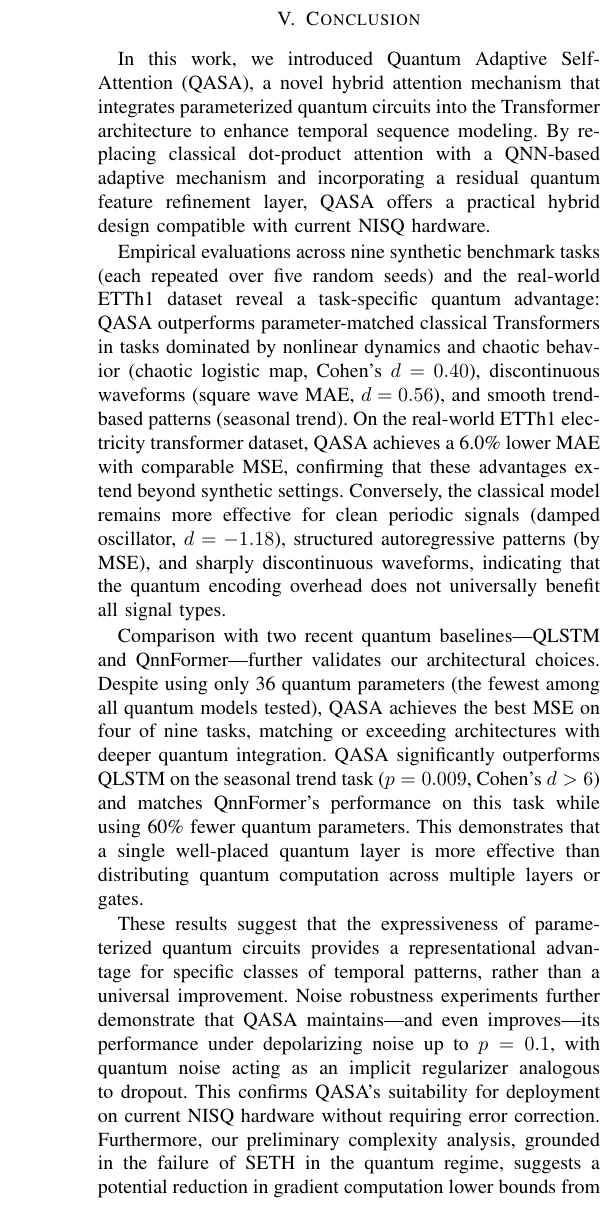
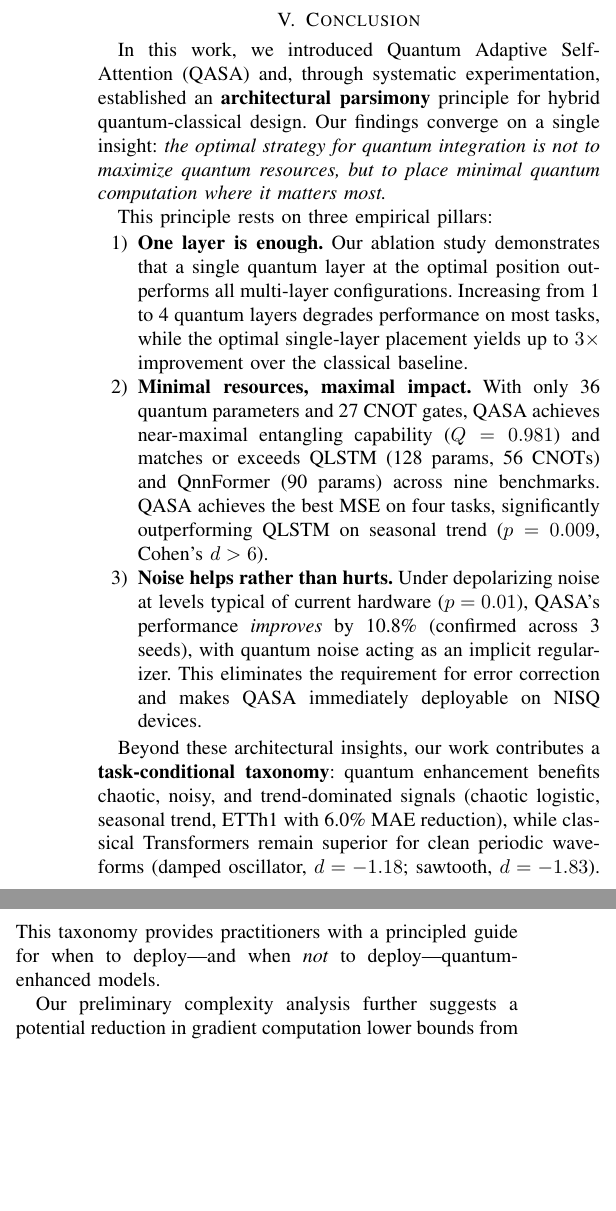
Before and after one commit to ChiShengChen/QASA, a LaTeX paper (IEEE_QASATransformer/quantum.tex): part of one column of page 11 of 12 before the commit and two parts of the columns of page 11 of 12 after it, the two joined at a grey line, cut so that both start at the same text, the shorter picture padded with empty space. Compiled offline with pdfLaTeX; a missing font is replaced by an installed copy or a similar font; a LaTeX package or settings file that is missing is left out.

Commit message:
Strengthen paper narrative with three-pillar structure
- Add transition paragraphs between sections building the parsimony argument
- Ablation: "can we do better with more quantum?" → no, one layer is enough
- Baseline: "what about deeply quantum architectures?" → still not better
- Noise: "does the advantage survive hardware noise?" → noise actually helps
- Rewrite Conclusion as three empirical pillars + task-conditional taxonomy
- Coherent story: less quantum is more, when placed strategically

Co-Authored-By: Claude Opus 4.6 (1M context) <noreply@anthropic.com>

```diff
--- a/IEEE_QASATransformer/quantum.tex
+++ b/IEEE_QASATransformer/quantum.tex
@@ -773,15 +775,24 @@ Researchers have proposed quantum analogs such as the \textbf{Quantum SETH (QSET
 \textbf{Caveat:} We emphasize that this argument is \textit{conjectural}. A rigorous reduction from quantum attention gradient computation to $k$-SAT has not been established, and the hybrid nature of our architecture (classical layers + one quantum layer) complicates direct application of these complexity-theoretic bounds. We present this discussion as a \textit{motivated hypothesis} that warrants formal investigation in future work, rather than a proven result.
 
 \section{Conclusion}
-In this work, we introduced Quantum Adaptive Self-Attention (QASA), a novel hybrid attention mechanism that integrates parameterized quantum circuits into the Transformer architecture to enhance temporal sequence modeling. By replacing classical dot-product attention with a QNN-based adaptive mechanism and incorporating a residual quantum feature refinement layer, QASA offers a practical hybrid design compatible with current NISQ hardware.
 
-Empirical evaluations across nine synthetic benchmark tasks (each repeated over five random seeds) and the real-world ETTh1 dataset reveal a task-specific quantum advantage: QASA outperforms parameter-matched classical Transformers in tasks dominated by nonlinear dynamics and chaotic behavior (chaotic logistic map, Cohen's $d = 0.40$), discontinuous waveforms (square wave MAE, $d = 0.56$), and smooth trend-based patterns (seasonal trend). On the real-world ETTh1 electricity transformer dataset, QASA achieves a 6.0\% lower MAE with comparable MSE, confirming that these advantages extend beyond synthetic settings. Conversely, the classical model remains more effective for clean periodic signals (damped oscillator, $d = -1.18$), structured autoregressive patterns (by MSE), and sharply discontinuous waveforms, indicating that the quantum encoding overhead does not universally benefit all signal types.
+In this work, we introduced Quantum Adaptive Self-Attention (QASA) and, through systematic experimentation, established an \textbf{architectural parsimony} principle for hybrid quantum-classical design. Our findings converge on a single insight: \emph{the optimal strategy for quantum integration is not to maximize quantum resources, but to place minimal quantum computation where it matters most.}
 
-Comparison with two recent quantum baselines---QLSTM and QnnFormer---further validates our architectural choices. Despite using only 36 quantum parameters (the fewest among all quantum models tested), QASA achieves the best MSE on four of nine tasks, matching or exceeding architectures with deeper quantum integration. QASA significantly outperforms QLSTM on the seasonal trend task ($p = 0.009$, Cohen's $d > 6$) and matches QnnFormer's performance on this task while using 60\% fewer quantum parameters. This demonstrates that a single well-placed quantum layer is more effective than distributing quantum computation across multiple layers or gates.
+This principle rests on three empirical pillars:
 
-These results suggest that the expressiveness of parameterized quantum circuits provides a representational advantage for specific classes of temporal patterns, rather than a universal improvement. Noise robustness experiments further demonstrate that QASA maintains---and even improves---its performance under depolarizing noise up to $p = 0.1$, with quantum noise acting as an implicit regularizer analogous to dropout. This confirms QASA's suitability for deployment on current NISQ hardware without requiring error correction. Furthermore, our preliminary complexity analysis, grounded in the failure of SETH in the quantum regime, suggests a potential reduction in gradient computation lower bounds from $\Omega(T^2)$ to $\Omega(T)$ for the quantum attention mechanism, though a rigorous proof remains an open problem.
+\begin{enumerate}
+    \item \textbf{One layer is enough.} Our ablation study demonstrates that a single quantum layer at the optimal position outperforms all multi-layer configurations. Increasing from 1 to 4 quantum layers degrades performance on most tasks, while the optimal single-layer placement yields up to $3\times$ improvement over the classical baseline.
 
-Future work should focus on: (1) adaptive hybrid strategies that selectively engage quantum layers based on signal characteristics, (2) validation on additional real-world time-series datasets at larger scale, (3) systematic study of noise-induced regularization across different noise channels and circuit depths, and (4) formal theoretical analysis of the conjectured quantum speedup in attention gradient computation.
+    \item \textbf{Minimal resources, maximal impact.} With only 36 quantum parameters and 27 CNOT gates, QASA achieves near-maximal entangling capability ($Q = 0.981$) and matches or exceeds QLSTM (128 params, 56 CNOTs) and QnnFormer (90 params) across nine benchmarks. QASA achieves the best MSE on four tasks, significantly outperforming QLSTM on seasonal trend ($p = 0.009$, Cohen's $d > 6$).
+
+    \item \textbf{Noise helps rather than hurts.} Under depolarizing noise at levels typical of current hardware ($p = 0.01$), QASA's performance \emph{improves} by 10.8\% (confirmed across 3 seeds), with quantum noise acting as an implicit regularizer. This eliminates the requirement for error correction and makes QASA immediately deployable on NISQ devices.
+\end{enumerate}
+
+Beyond these architectural insights, our work contributes a \textbf{task-conditional taxonomy}: quantum enhancement benefits chaotic, noisy, and trend-dominated signals (chaotic logistic, seasonal trend, ETTh1 with 6.0\% MAE reduction), while classical Transformers remain superior for clean periodic waveforms (damped oscillator, $d = -1.18$; sawtooth, $d = -1.83$). This taxonomy provides practitioners with a principled guide for when to deploy---and when \emph{not} to deploy---quantum-enhanced models.
+
+Our preliminary complexity analysis further suggests a potential reduction in gradient computation lower bounds from $\Omega(T^2)$ to $\Omega(T)$ for quantum attention mechanisms, though a rigorous proof remains an open problem.
+
+Future work should focus on: (1) adaptive hybrid strategies that selectively engage quantum layers based on detected signal characteristics, (2) validation on additional real-world time-series datasets at larger scale, (3) systematic study of noise-induced regularization across different noise channels and circuit depths, and (4) formal theoretical analysis of the conjectured quantum speedup in attention gradient computation.
 
 
 
```
Also changed, not shown: IEEE_QASATransformer/quantum.tex (10 more changed lines).
